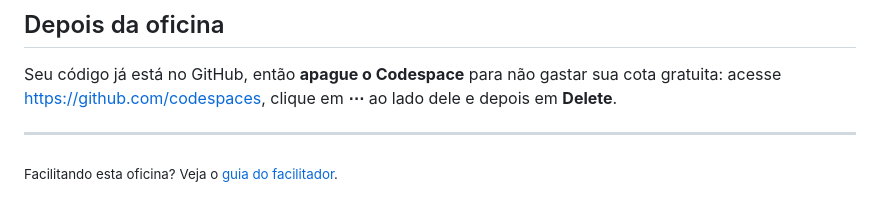
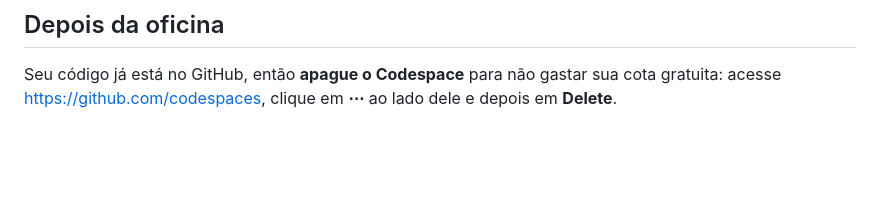
Before and after one commit to lohansilva/oficina-sdd-copilot, a Markdown page: README.md, the part around the change. Rendered like a GitHub page; blank space fills up the shorter version.

Commit message:
docs: tira o link do guia do facilitador do README

```diff
--- a/README.md
+++ b/README.md
@@ -325,7 +325,3 @@ Condições conferidas em 29/10/2026. Elas mudam com frequência, então confira
 ## Depois da oficina
 
 Seu código já está no GitHub, então **apague o Codespace** para não gastar sua cota gratuita: acesse <https://github.com/codespaces>, clique em **⋯** ao lado dele e depois em **Delete**.
-
----
-
-<sub>Facilitando esta oficina? Veja o [guia do facilitador](docs/facilitador.md).</sub>
```
